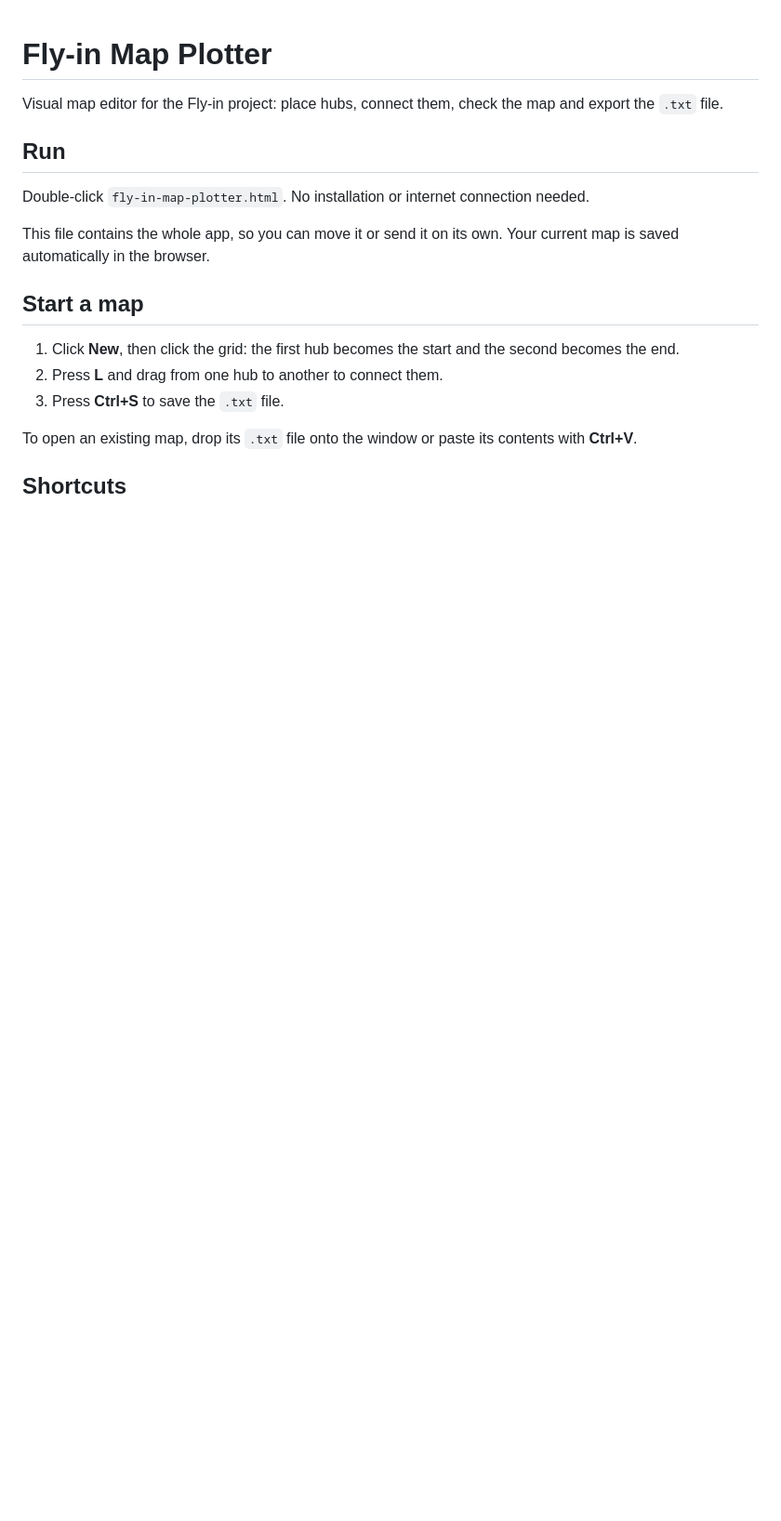
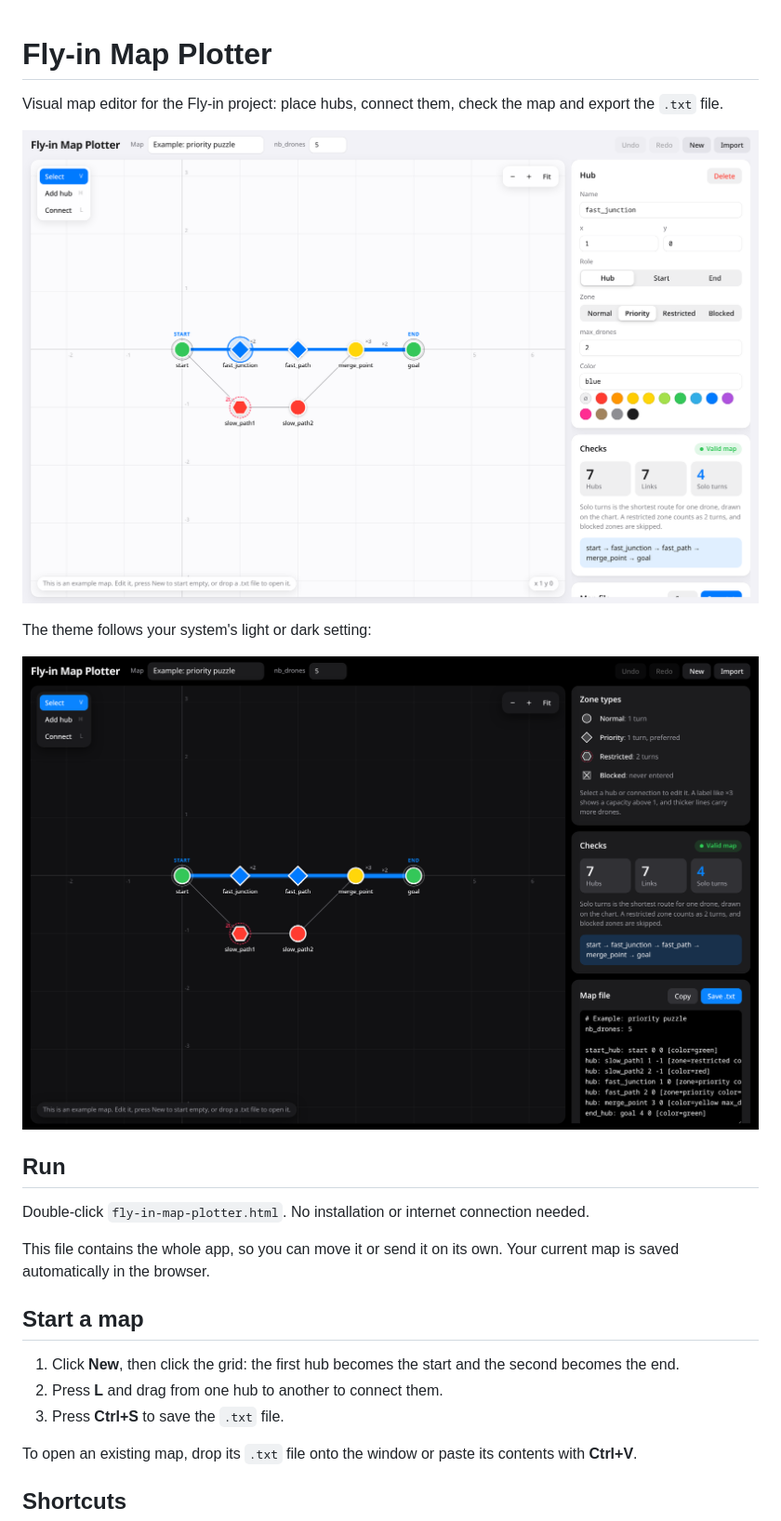
Before and after one commit to LMuny/FlyInMapPlotter, a Markdown page: README.md, the part around the change. Shown at 93% size. GitHub-like rendering; pictures changed too: screenshots/editor-dark.png (added), screenshots/editor-light.png (added); blank space fills up the shorter version.

Commit message:
Add images and update README.md for visual representation of the Fly-in Map Plotter

```diff
--- a/README.md
+++ b/README.md
@@ -1,6 +1,12 @@
 # Fly-in Map Plotter
 
 Visual map editor for the Fly-in project: place hubs, connect them, check the map and export the `.txt` file.
+
+![Editor with the example map, a selected hub and the shortest route highlighted](screenshots/editor-light.png)
+
+The theme follows your system's light or dark setting:
+
+![Editor in dark theme, showing the zone types, map checks and generated map file](screenshots/editor-dark.png)
 
 ## Run
 Double-click `fly-in-map-plotter.html`. No installation or internet connection needed.
```
